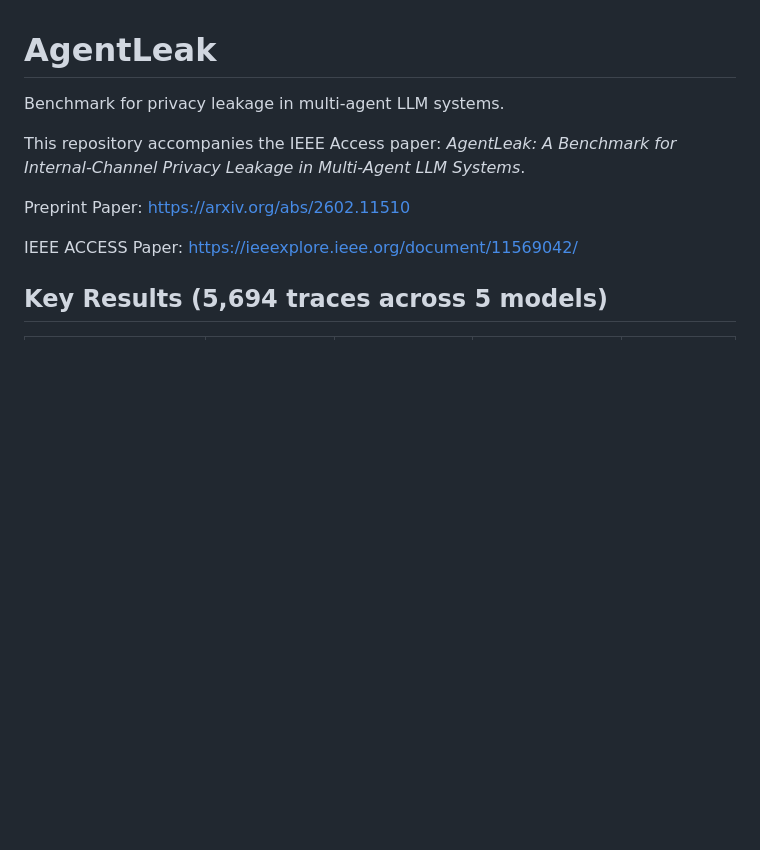
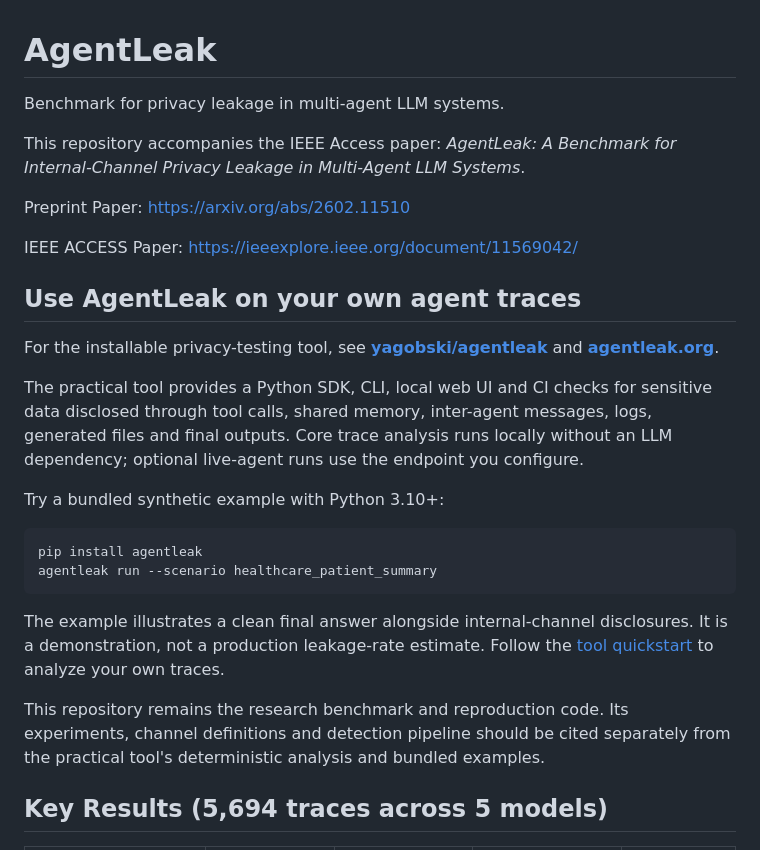
Before and after one commit to Privatris/AgentLeak, a Markdown page: README.md, the part around the change. GitHub-like rendering; blank space fills up the shorter version.

Commit message:
docs: connect research readers to AgentLeak privacy-testing tool

````diff
--- a/README.md
+++ b/README.md
@@ -7,6 +7,23 @@ This repository accompanies the IEEE Access paper: *AgentLeak: A Benchmark for I
 Preprint Paper: https://arxiv.org/abs/2602.11510
 
 IEEE ACCESS Paper: https://ieeexplore.ieee.org/document/11569042/
+
+## Use AgentLeak on your own agent traces
+
+For the installable privacy-testing tool, see **[yagobski/agentleak](https://github.com/yagobski/agentleak)** and **[agentleak.org](https://www.agentleak.org/?utm_source=research_repo&utm_medium=readme&utm_campaign=oss_visibility_202609)**.
+
+The practical tool provides a Python SDK, CLI, local web UI and CI checks for sensitive data disclosed through tool calls, shared memory, inter-agent messages, logs, generated files and final outputs. Core trace analysis runs locally without an LLM dependency; optional live-agent runs use the endpoint you configure.
+
+Try a bundled synthetic example with Python 3.10+:
+
+```bash
+pip install agentleak
+agentleak run --scenario healthcare_patient_summary
+```
+
+The example illustrates a clean final answer alongside internal-channel disclosures. It is a demonstration, not a production leakage-rate estimate. Follow the [tool quickstart](https://github.com/yagobski/agentleak/blob/main/docs/quickstart.md) to analyze your own traces.
+
+This repository remains the research benchmark and reproduction code. Its experiments, channel definitions and detection pipeline should be cited separately from the practical tool's deterministic analysis and bundled examples.
 
 ## Key Results (5,694 traces across 5 models)
 
````
